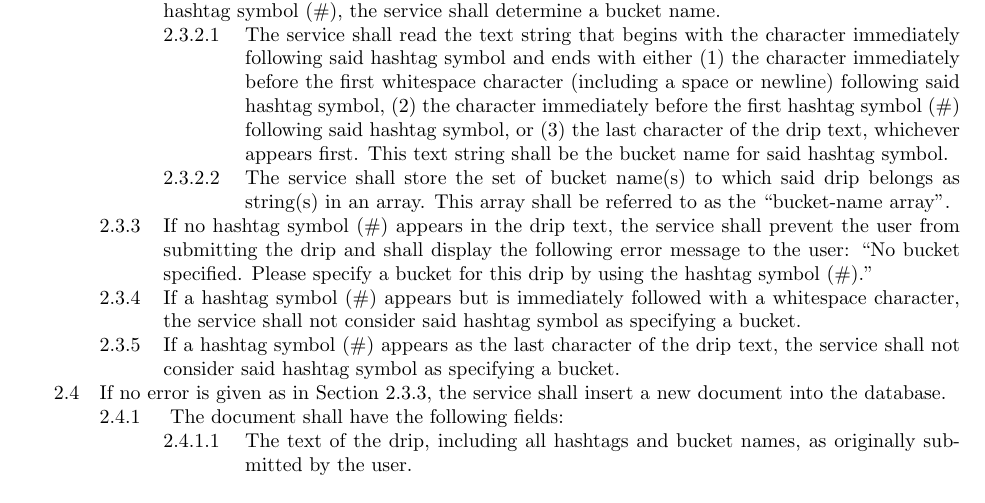
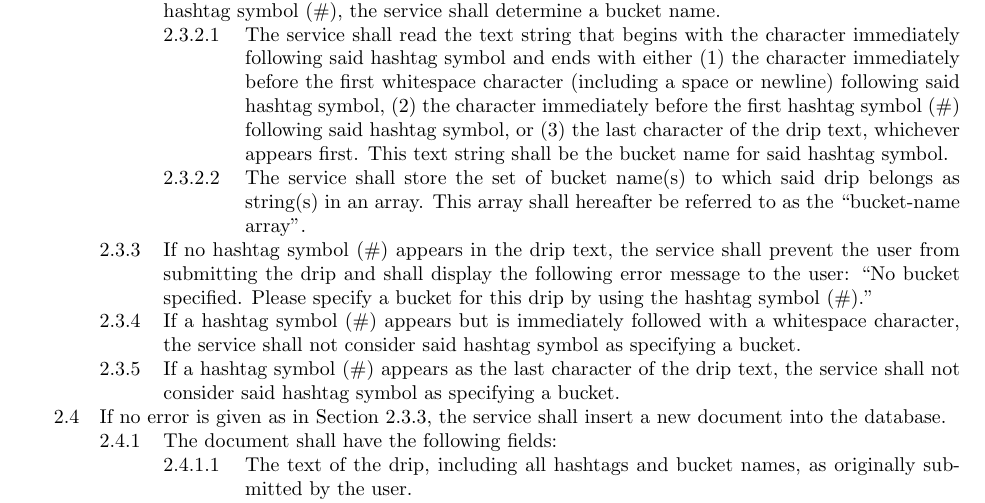
Before and after one commit to CS506/fall2016-group1, a LaTeX document (docs/sprint2/revised-requirements.tex): part of page 1 of 2, cut so that both start at the same text. Compiled offline with pdfLaTeX.

Commit message:
Minor edits to revised requirements

```diff
--- a/docs/sprint2/revised-requirements.tex
+++ b/docs/sprint2/revised-requirements.tex
@@ -17,12 +17,12 @@
 @@@ A drip shall belong to one or more buckets.
 @@@ The service shall scan the drip text for a hashtag symbol (\#). For each occurrence of the hashtag symbol (\#), the service shall determine a bucket name.
 @@@@ The service shall read the text string that begins with the character immediately following said hashtag symbol and ends with either (1) the character immediately before the first whitespace character (including a space or newline) following said hashtag symbol, (2) the character immediately before the first hashtag symbol (\#) following said hashtag symbol, or (3) the last character of the drip text, whichever appears first. This text string shall be the bucket name for said hashtag symbol.
-@@@@ \label{bucket-name-array}The service shall store the set of bucket name(s) to which said drip belongs as string(s) in an array. This array shall be referred to as the ``bucket-name array''.
+@@@@ \label{bucket-name-array}The service shall store the set of bucket name(s) to which said drip belongs as string(s) in an array. This array shall hereafter be referred to as the ``bucket-name array''.
 @@@ \label{no-bucket-error}If no hashtag symbol (\#) appears in the drip text, the service shall prevent the user from submitting the drip and shall display the following error message to the user: ``No bucket specified. Please specify a bucket for this drip by using the hashtag symbol (\#).''
 @@@ If a hashtag symbol (\#) appears but is immediately followed with a whitespace character, the service shall not consider said hashtag symbol as specifying a bucket.
 @@@ If a hashtag symbol (\#) appears as the last character of the drip text, the service shall not consider said hashtag symbol as specifying a bucket.
 @@ If no error is given as in Section~\ref{no-bucket-error}, the service shall insert a new document into the database.
-@@@ \label{field-list} The document shall have the following fields:
+@@@ \label{field-list}The document shall have the following fields:
 @@@@ The text of the drip, including all hashtags and bucket names, as originally submitted by the user.
 @@@@ The ``bucket-name array'' as defined in Section~\ref{bucket-name-array}.
 @@@@ The username of the user who submitted the drip.
```
